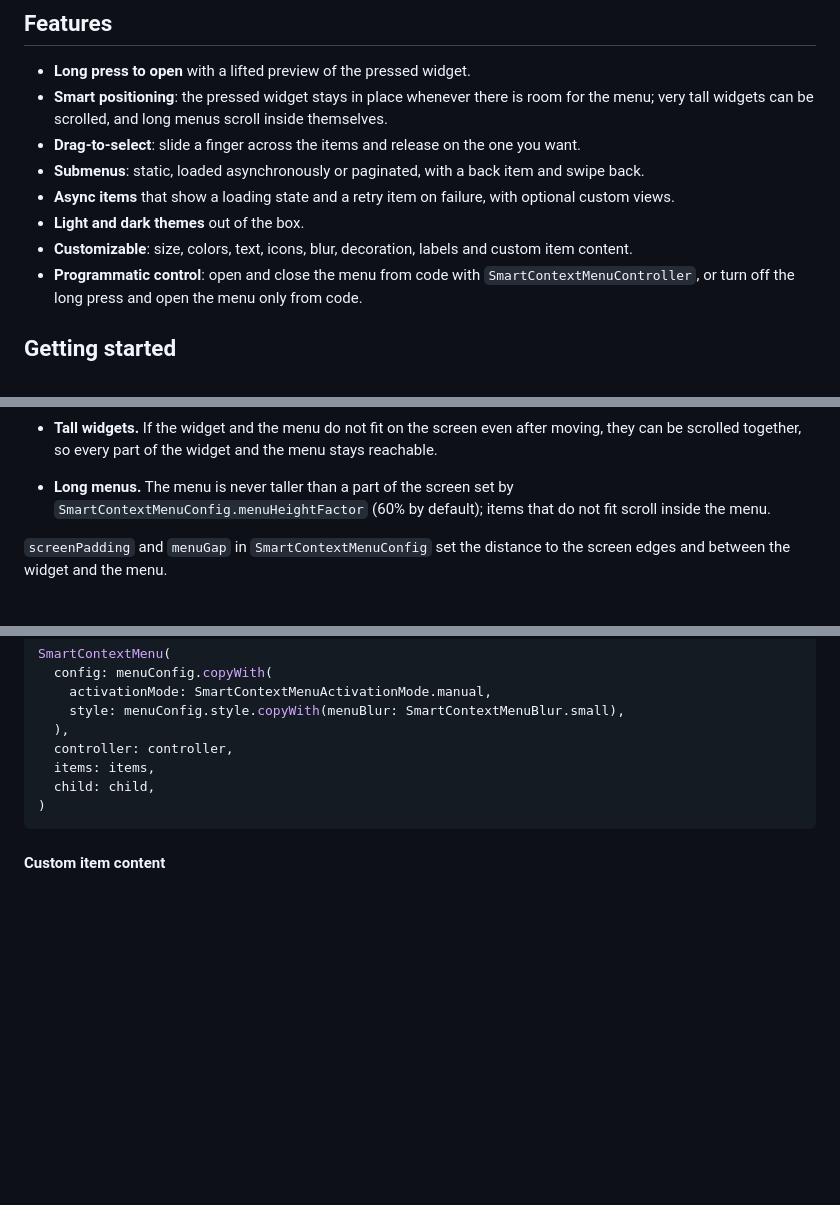
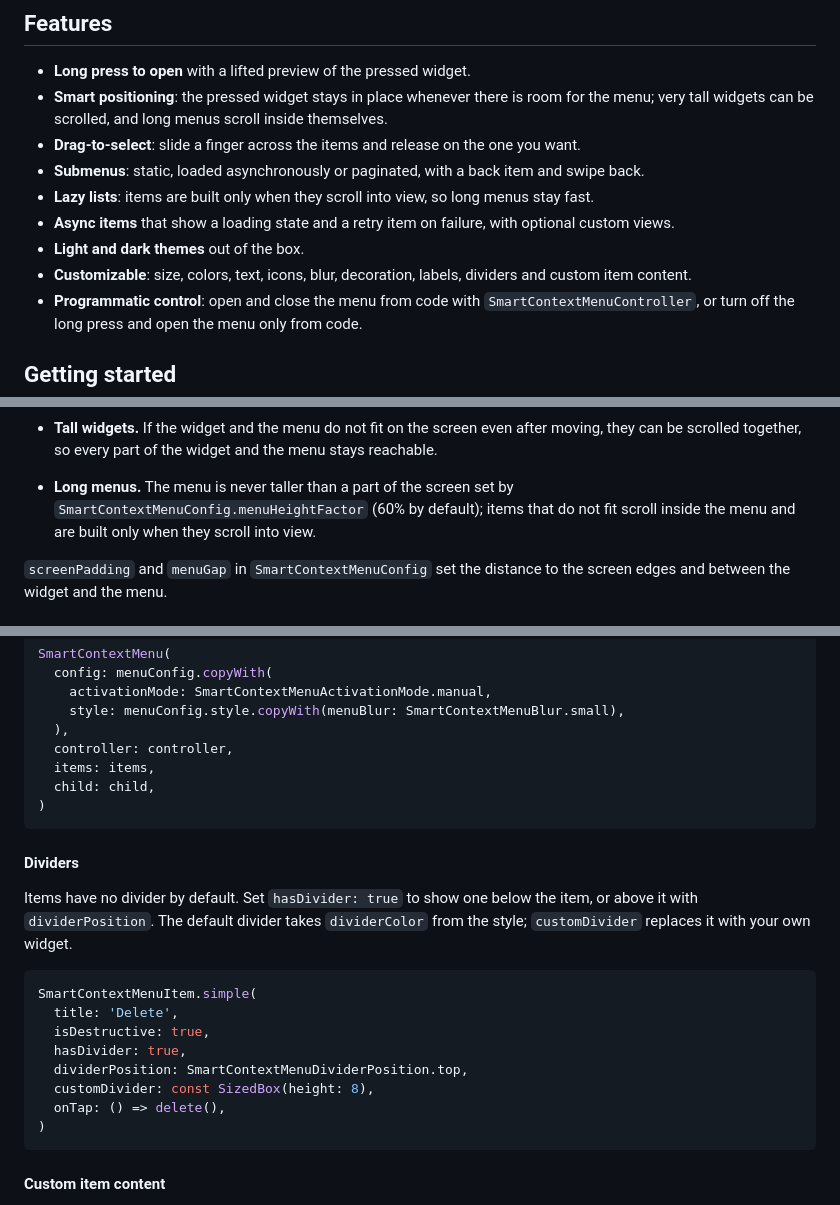
Before and after one commit to BinaryRift/smart_context_menu, a Markdown page: README.md, 3 parts joined by grey strips. Drawn GitHub-style; blank space fills up the shorter version.

Commit message:
Document lazy lists and item dividers in README

````diff
--- a/README.md
+++ b/README.md
@@ -12,9 +12,11 @@ drag-to-select and rich submenus.
   very tall widgets can be scrolled, and long menus scroll inside themselves.
 - **Drag-to-select**: slide a finger across the items and release on the one you want.
 - **Submenus**: static, loaded asynchronously or paginated, with a back item and swipe back.
+- **Lazy lists**: items are built only when they scroll into view, so long menus stay fast.
 - **Async items** that show a loading state and a retry item on failure, with optional custom views.
 - **Light and dark themes** out of the box.
-- **Customizable**: size, colors, text, icons, blur, decoration, labels and custom item content.
+- **Customizable**: size, colors, text, icons, blur, decoration, labels, dividers
+  and custom item content.
 - **Programmatic control**: open and close the menu from code with `SmartContextMenuController`,
   or turn off the long press and open the menu only from code.
 
@@ -69,7 +71,7 @@ under it, depending on where the widget is on the screen.
   they can be scrolled together, so every part of the widget and the menu stays reachable.
 - **Long menus.** The menu is never taller than a part of the screen set by
   `SmartContextMenuConfig.menuHeightFactor` (60% by default); items that do not fit scroll
-  inside the menu.
+  inside the menu and are built only when they scroll into view.
 
 `screenPadding` and `menuGap` in `SmartContextMenuConfig` set the distance to the screen
 edges and between the widget and the menu.
@@ -266,6 +268,23 @@ SmartContextMenu(
 )
 ```
 
+#### Dividers
+
+Items have no divider by default. Set `hasDivider: true` to show one below the item,
+or above it with `dividerPosition`. The default divider takes `dividerColor` from the style;
+`customDivider` replaces it with your own widget.
+
+```dart
+SmartContextMenuItem.simple(
+  title: 'Delete',
+  isDestructive: true,
+  hasDivider: true,
+  dividerPosition: SmartContextMenuDividerPosition.top,
+  customDivider: const SizedBox(height: 8),
+  onTap: () => delete(),
+)
+```
+
 #### Custom item content
 
 `customBuilder` replaces the content of an item. The item padding, press highlight
````
